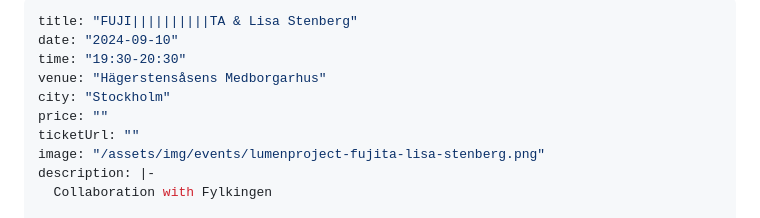
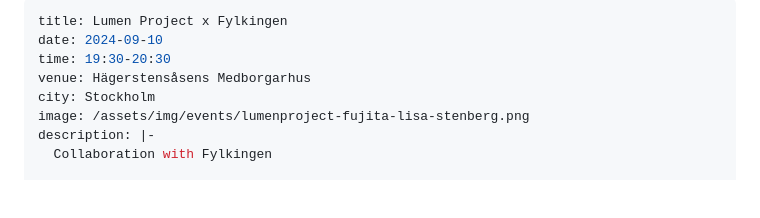
Before and after one commit to jonasjohansson/lumenproject.se, a Markdown page: content/events/fujita-lisa-stenberg.md, the part around the change. Rendered like a GitHub page; blank space fills up the shorter version.

Commit message:
Update content/events/fujita-lisa-stenberg.md (via Pages CMS)

```diff
--- a/content/events/fujita-lisa-stenberg.md
+++ b/content/events/fujita-lisa-stenberg.md
@@ -1,12 +1,10 @@
 ---
-title: "FUJI||||||||||TA & Lisa Stenberg"
-date: "2024-09-10"
-time: "19:30-20:30"
-venue: "Hägerstensåsens Medborgarhus"
-city: "Stockholm"
-price: ""
-ticketUrl: ""
-image: "/assets/img/events/lumenproject-fujita-lisa-stenberg.png"
+title: Lumen Project x Fylkingen
+date: 2024-09-10
+time: 19:30-20:30
+venue: Hägerstensåsens Medborgarhus
+city: Stockholm
+image: /assets/img/events/lumenproject-fujita-lisa-stenberg.png
 description: |-
   Collaboration with Fylkingen
 
```
